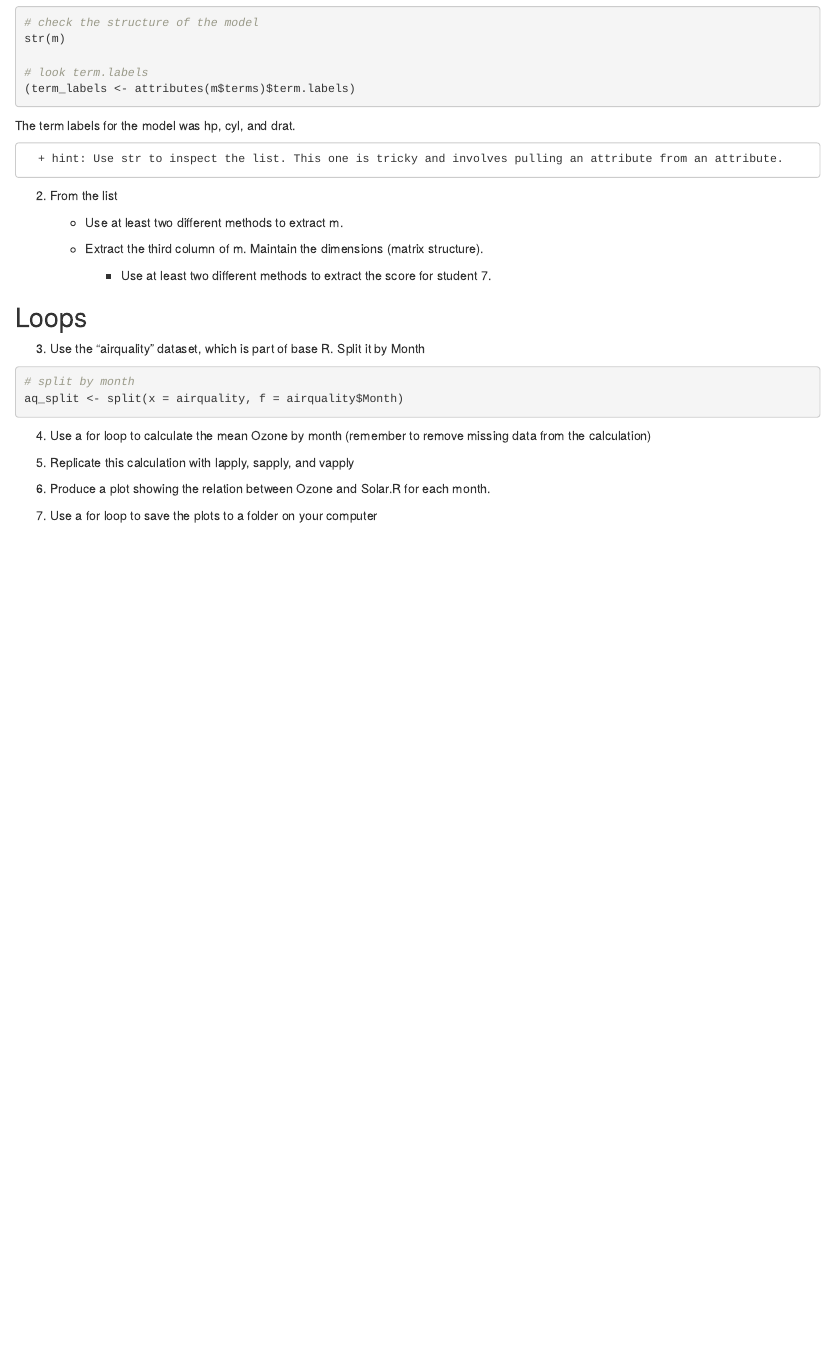
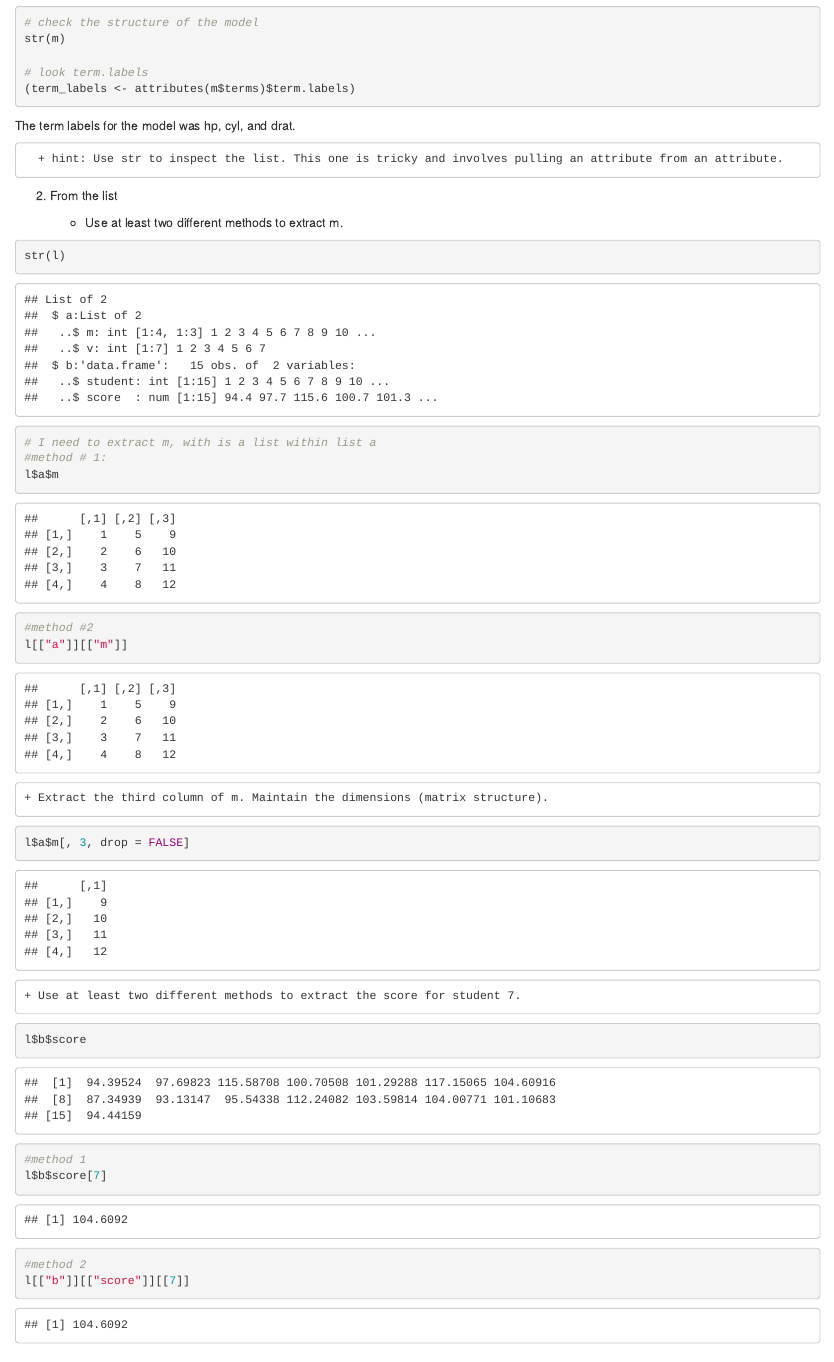
Before and after one commit to camkay/edld610_fpr_lab1, an R Markdown document (edld610_fpr_lab1.Rmd): the page in a window 1100 px wide, from 720 px down. Rendered offline with R 4.5, knitr and Pandoc, with nearby package versions.

Commit message:
Added number 2

````diff
--- a/edld610_fpr_lab1.Rmd
+++ b/edld610_fpr_lab1.Rmd
@@ -61,9 +61,40 @@ The term labels for the model was `r gsub(" d", " and d", paste(term_labels, col
 
     + Use at least two different methods to extract m.
 
+```{r 2ash_extractm}
+
+str(l)
+
+# I need to extract m, with is a list within list a
+#method # 1:
+l$a$m
+
+#method #2
+l[["a"]][["m"]]
+
+```
+
     + Extract the third column of m. Maintain the dimensions (matrix structure).
 
-      + Use at least two different methods to extract the score for student 7.
+```{r 2ash_extract3c}
+
+l$a$m[, 3, drop = FALSE]
+
+```
+
+    + Use at least two different methods to extract the score for student 7.
+
+```{r 2ash_s7}
+
+l$b$score
+
+#method 1
+l$b$score[7]
+
+#method 2
+l[["b"]][["score"]][[7]]
+
+```
 
 ## Loops
 
````
